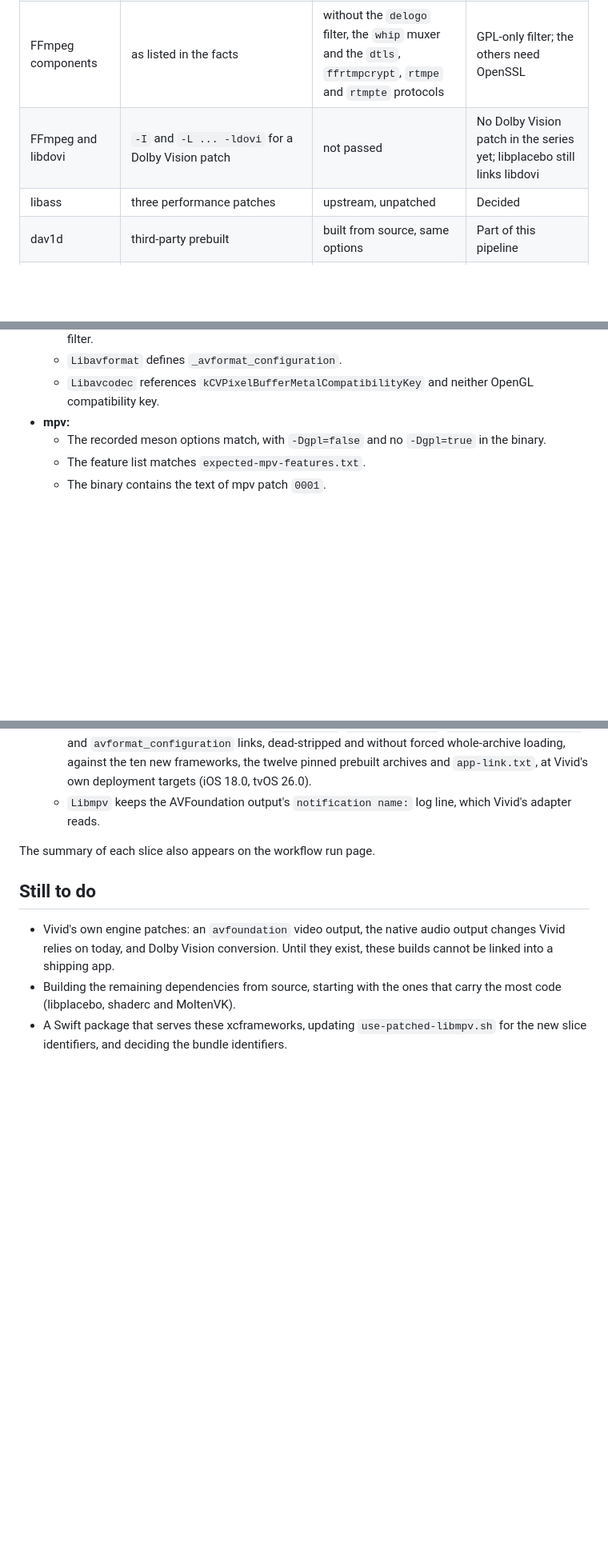
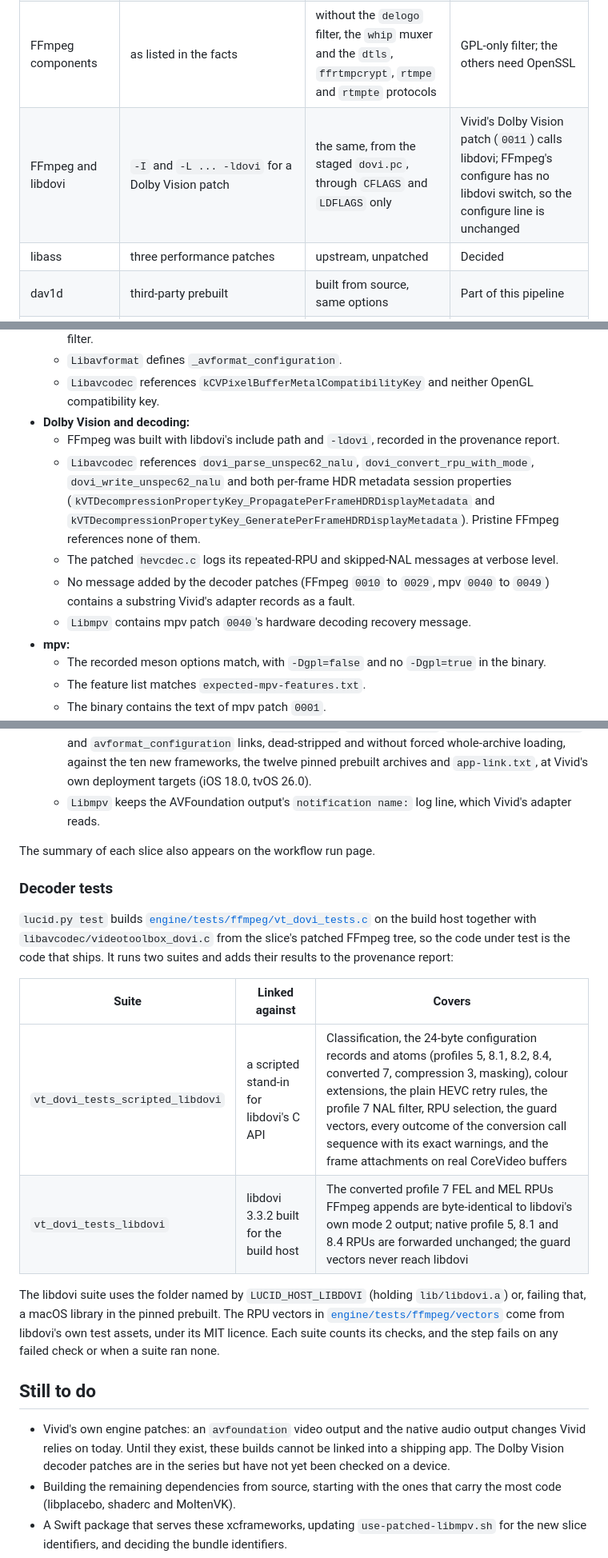
Before and after one commit to blurbery/vivid, a Markdown page: docs/cores/lucid-engine-build.md, 3 parts joined by grey strips. Shown at 80% size. Drawn GitHub-style; blank space fills up the shorter version.

Commit message:
docs: describe the decoder patches, checks and tests in the engine build guide [skip release]

```diff
--- a/docs/cores/lucid-engine-build.md
+++ b/docs/cores/lucid-engine-build.md
@@ -125,7 +131,7 @@ Compilers come from the selected Xcode (`/usr/bin/clang`). Every library gets th
 | FFmpeg licence | `--enable-gpl --enable-version3` (GPL version 3 or later) | neither (LGPL version 2.1 or later) | Decided |
 | FFmpeg TLS | OpenSSL 3.3.5 | Secure Transport, with the patch above | Decided |
 | FFmpeg components | as listed in the facts | without the `delogo` filter, the `whip` muxer and the `dtls`, `ffrtmpcrypt`, `rtmpe` and `rtmpte` protocols | GPL-only filter; the others need OpenSSL |
-| FFmpeg and libdovi | `-I` and `-L ... -ldovi` for a Dolby Vision patch | not passed | No Dolby Vision patch in the series yet; libplacebo still links libdovi |
+| FFmpeg and libdovi | `-I` and `-L ... -ldovi` for a Dolby Vision patch | the same, from the staged `dovi.pc`, through `CFLAGS` and `LDFLAGS` only | Vivid's Dolby Vision patch (`0011`) calls libdovi; FFmpeg's configure has no libdovi switch, so the configure line is unchanged |
 | libass | three performance patches | upstream, unpatched | Decided |
 | dav1d | third-party prebuilt | built from source, same options | Part of this pipeline |
 | VideoToolbox Metal key | unrecorded source edit | patch `0002` | Every source change must be a patch |
@@ -169,6 +175,12 @@ The packaging job uploads `lucid-engine-xcframeworks` with:
   - No framework has OpenSSL symbols, references `_SecIdentityCreate` or defines the `delogo` filter.
   - `Libavformat` defines `_avformat_configuration`.
   - `Libavcodec` references `kCVPixelBufferMetalCompatibilityKey` and neither OpenGL compatibility key.
+- **Dolby Vision and decoding:**
+  - FFmpeg was built with libdovi's include path and `-ldovi`, recorded in the provenance report.
+  - `Libavcodec` references `dovi_parse_unspec62_nalu`, `dovi_convert_rpu_with_mode`, `dovi_write_unspec62_nalu` and both per-frame HDR metadata session properties (`kVTDecompressionPropertyKey_PropagatePerFrameHDRDisplayMetadata` and `kVTDecompressionPropertyKey_GeneratePerFrameHDRDisplayMetadata`). Pristine FFmpeg references none of them.
+  - The patched `hevcdec.c` logs its repeated-RPU and skipped-NAL messages at verbose level.
+  - No message added by the decoder patches (FFmpeg `0010` to `0029`, mpv `0040` to `0049`) contains a substring Vivid's adapter records as a fault.
+  - `Libmpv` contains mpv patch `0040`'s hardware decoding recovery message.
 - **mpv:**
   - The recorded meson options match, with `-Dgpl=false` and no `-Dgpl=true` in the binary.
   - The feature list matches `expected-mpv-features.txt`.
@@ -183,9 +195,20 @@ The packaging job uploads `lucid-engine-xcframeworks` with:
 
 The summary of each slice also appears on the workflow run page.
 
+### Decoder tests
+
+`lucid.py test` builds [`engine/tests/ffmpeg/vt_dovi_tests.c`](../../engine/tests/ffmpeg/vt_dovi_tests.c) on the build host together with `libavcodec/videotoolbox_dovi.c` from the slice's patched FFmpeg tree, so the code under test is the code that ships. It runs two suites and adds their results to the provenance report:
+
+| Suite | Linked against | Covers |
+| --- | --- | --- |
+| `vt_dovi_tests_scripted_libdovi` | a scripted stand-in for libdovi's C API | Classification, the 24-byte configuration records and atoms (profiles 5, 8.1, 8.2, 8.4, converted 7, compression 3, masking), colour extensions, the plain HEVC retry rules, the profile 7 NAL filter, RPU selection, the guard vectors, every outcome of the conversion call sequence with its exact warnings, and the frame attachments on real CoreVideo buffers |
+| `vt_dovi_tests_libdovi` | libdovi 3.3.2 built for the build host | The converted profile 7 FEL and MEL RPUs FFmpeg appends are byte-identical to libdovi's own mode 2 output; native profile 5, 8.1 and 8.4 RPUs are forwarded unchanged; the guard vectors never reach libdovi |
+
+The libdovi suite uses the folder named by `LUCID_HOST_LIBDOVI` (holding `lib/libdovi.a`) or, failing that, a macOS library in the pinned prebuilt. The RPU vectors in [`engine/tests/ffmpeg/vectors`](../../engine/tests/ffmpeg/vectors) come from libdovi's own test assets, under its MIT licence. Each suite counts its checks, and the step fails on any failed check or when a suite ran none.
+
 ## Still to do
 
-- Vivid's own engine patches: an `avfoundation` video output, the native audio output changes Vivid relies on today, and Dolby Vision conversion. Until they exist, these builds cannot be linked into a shipping app.
+- Vivid's own engine patches: an `avfoundation` video output and the native audio output changes Vivid relies on today. Until they exist, these builds cannot be linked into a shipping app. The Dolby Vision decoder patches are in the series but have not yet been checked on a device.
 - Building the remaining dependencies from source, starting with the ones that carry the most code (libplacebo, shaderc and MoltenVK).
 - A Swift package that serves these xcframeworks, updating `use-patched-libmpv.sh` for the new slice identifiers, and deciding the bundle identifiers.
 - Licence files and notices for the LGPL FFmpeg and libmpv and the removal of OpenSSL (`THIRD_PARTY_NOTICES.md` and the in-app licences) once the app links these builds.
```
Also changed, not shown: other parts of docs/cores/lucid-engine-build.md (+7 -1 lines).
